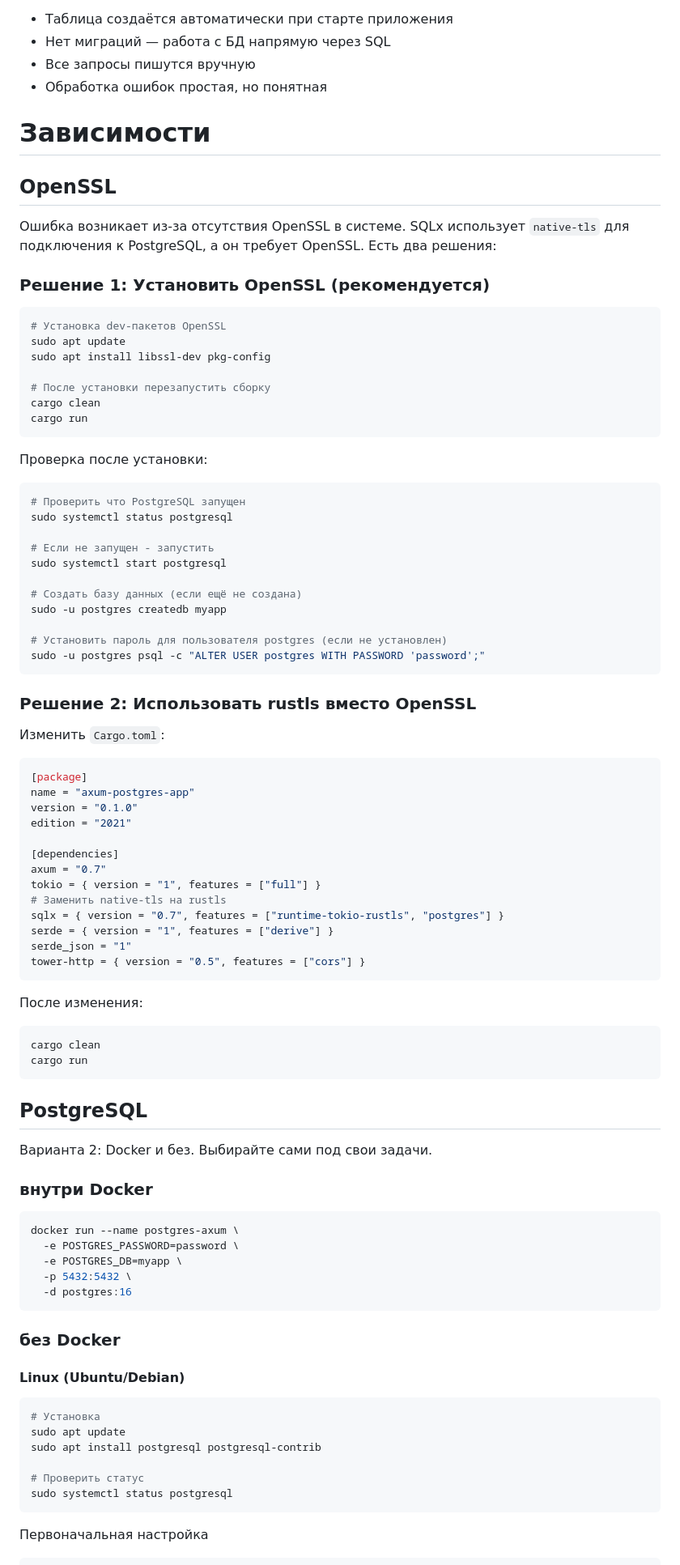
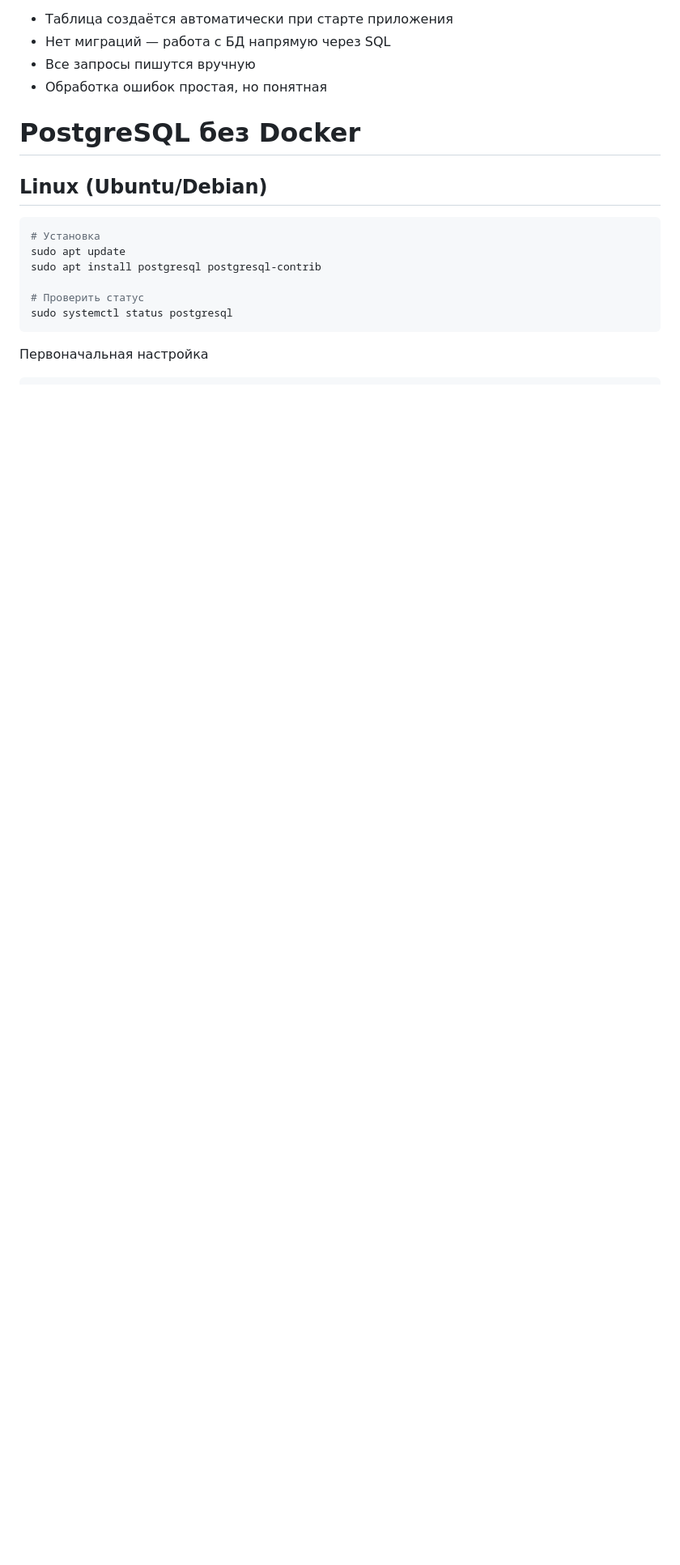
Before and after one commit to hvmsp34/axum-postgres-app, a Markdown page: README.md, the part around one of its changes. Shown at 81% size. Drawn GitHub-style; blank space fills up the shorter version.

````diff
--- a/README.md
+++ b/README.md
@@ -45,82 +128,11 @@ curl -X DELETE http://localhost:3000/users/1
 - Все запросы пишутся вручную
 - Обработка ошибок простая, но понятная
 
-# Зависимости
 
-## OpenSSL
 
-Ошибка возникает из-за отсутствия OpenSSL в системе. SQLx использует `native-tls` для подключения к PostgreSQL, а он требует OpenSSL. Есть два решения:
+# PostgreSQL без Docker
 
-### Решение 1: Установить OpenSSL (рекомендуется)
-
-```bash
-# Установка dev-пакетов OpenSSL
-sudo apt update
-sudo apt install libssl-dev pkg-config
-
-# После установки перезапустить сборку
-cargo clean
-cargo run
-```
-
-Проверка после установки:
-```bash
-# Проверить что PostgreSQL запущен
-sudo systemctl status postgresql
-
-# Если не запущен - запустить
-sudo systemctl start postgresql
-
-# Создать базу данных (если ещё не создана)
-sudo -u postgres createdb myapp
-
-# Установить пароль для пользователя postgres (если не установлен)
-sudo -u postgres psql -c "ALTER USER postgres WITH PASSWORD 'password';"
-```
-
-### Решение 2: Использовать rustls вместо OpenSSL
-
-Изменить `Cargo.toml`:
-
-```toml
-[package]
-name = "axum-postgres-app"
-version = "0.1.0"
-edition = "2021"
-
-[dependencies]
-axum = "0.7"
-tokio = { version = "1", features = ["full"] }
-# Заменить native-tls на rustls
-sqlx = { version = "0.7", features = ["runtime-tokio-rustls", "postgres"] }
-serde = { version = "1", features = ["derive"] }
-serde_json = "1"
-tower-http = { version = "0.5", features = ["cors"] }
-```
-
-После изменения:
-```bash
-cargo clean
-cargo run
-```
-
-## PostgreSQL
-
-Варианта 2: Docker и без. Выбирайте сами под свои задачи.
-
-### внутри Docker
-
-```bash
-docker run --name postgres-axum \
-  -e POSTGRES_PASSWORD=password \
-  -e POSTGRES_DB=myapp \
-  -p 5432:5432 \
-  -d postgres:16
-```
-
-### без Docker
-
-#### Linux (Ubuntu/Debian)
+## Linux (Ubuntu/Debian)
 
 ```bash
 # Установка
````
Also changed, not shown: other parts of README.md (+112 -27 lines).
